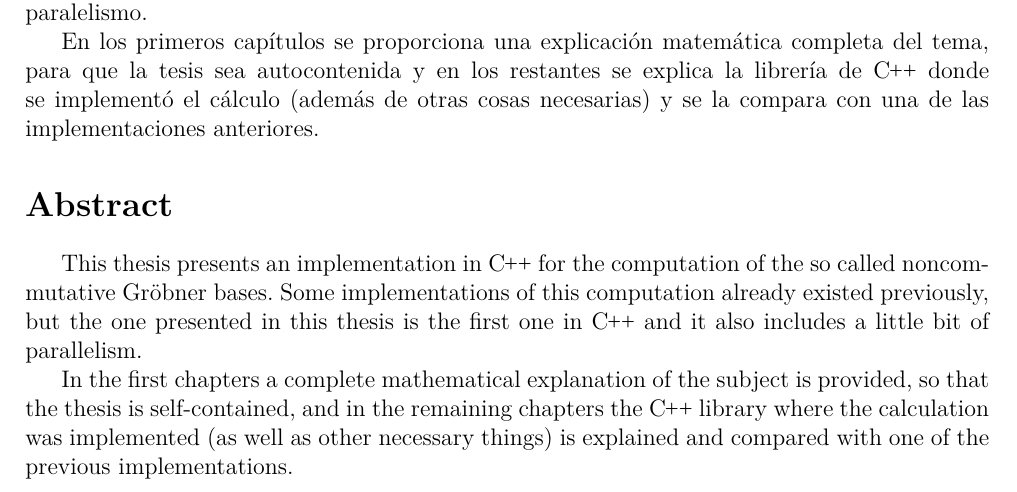
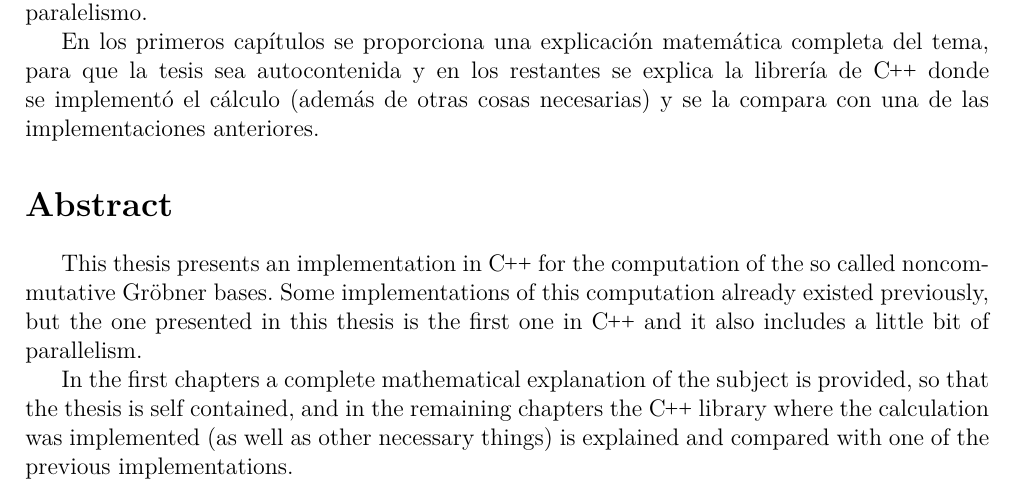
Before and after one commit to IvanRenison/Tesis-Licenciatura, a LaTeX thesis (Tesis.tex): part of page 2 of 55, cut so that both start at the same text. Compiled offline with XeLaTeX.

Commit message:
Arreglo error

```diff
--- a/Tesis.tex
+++ b/Tesis.tex
@@ -157,7 +157,7 @@ En los primeros capítulos se proporciona una explicación matemática completa
 
 This thesis presents an implementation in \cpp for the computation of the so called noncommutative Gröbner bases. Some implementations of this computation already existed previously, but the one presented in this thesis is the first one in \cpp and it also includes a little bit of parallelism.
 
-In the first chapters a complete mathematical explanation of the subject is provided, so that the thesis is self-contained, and in the remaining chapters the \cpp library where the calculation was implemented (as well as other necessary things) is explained and compared with one of the previous implementations.
+In the first chapters a complete mathematical explanation of the subject is provided, so that the thesis is self contained, and in the remaining chapters the \cpp library where the calculation was implemented (as well as other necessary things) is explained and compared with one of the previous implementations.
 
 
 \newpage
```
